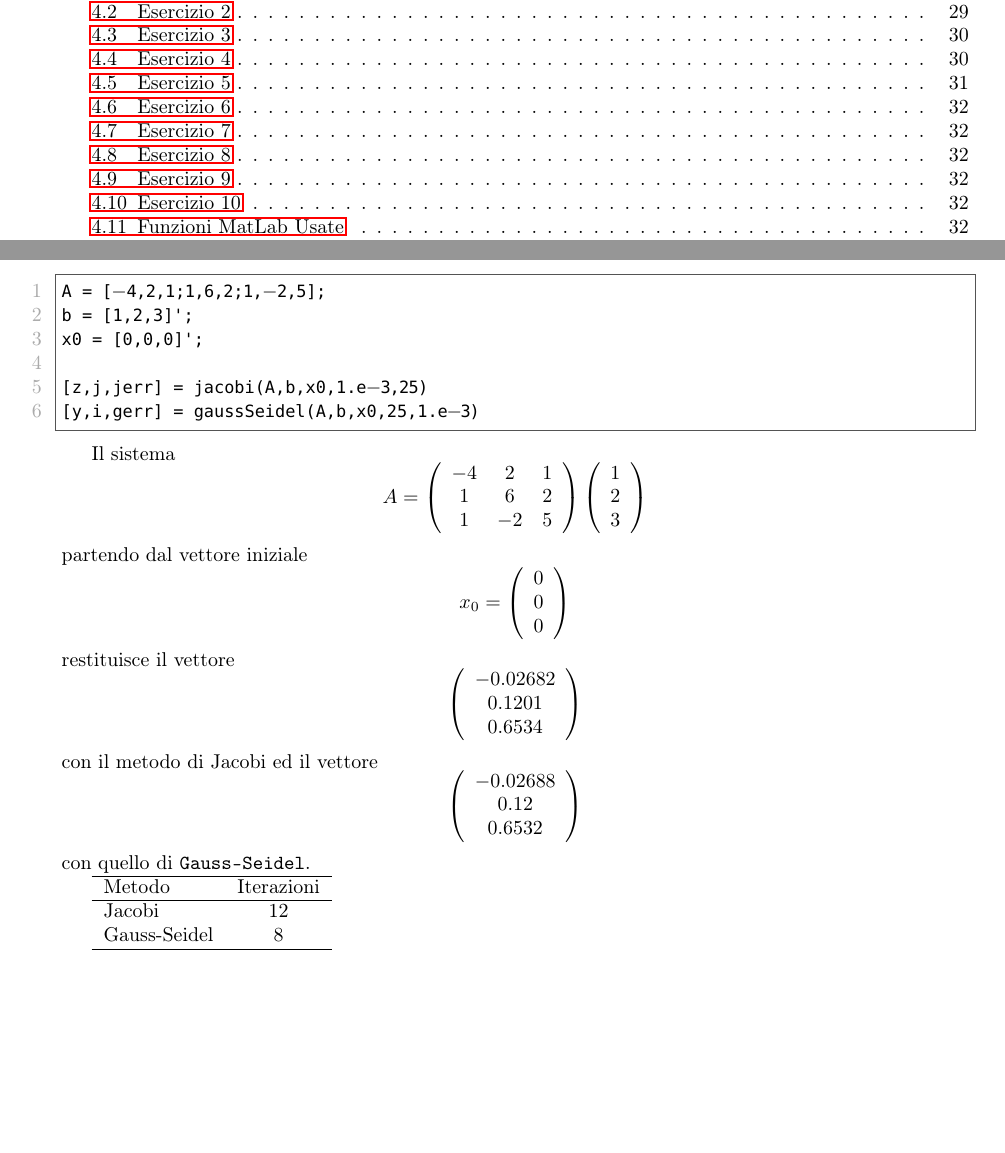
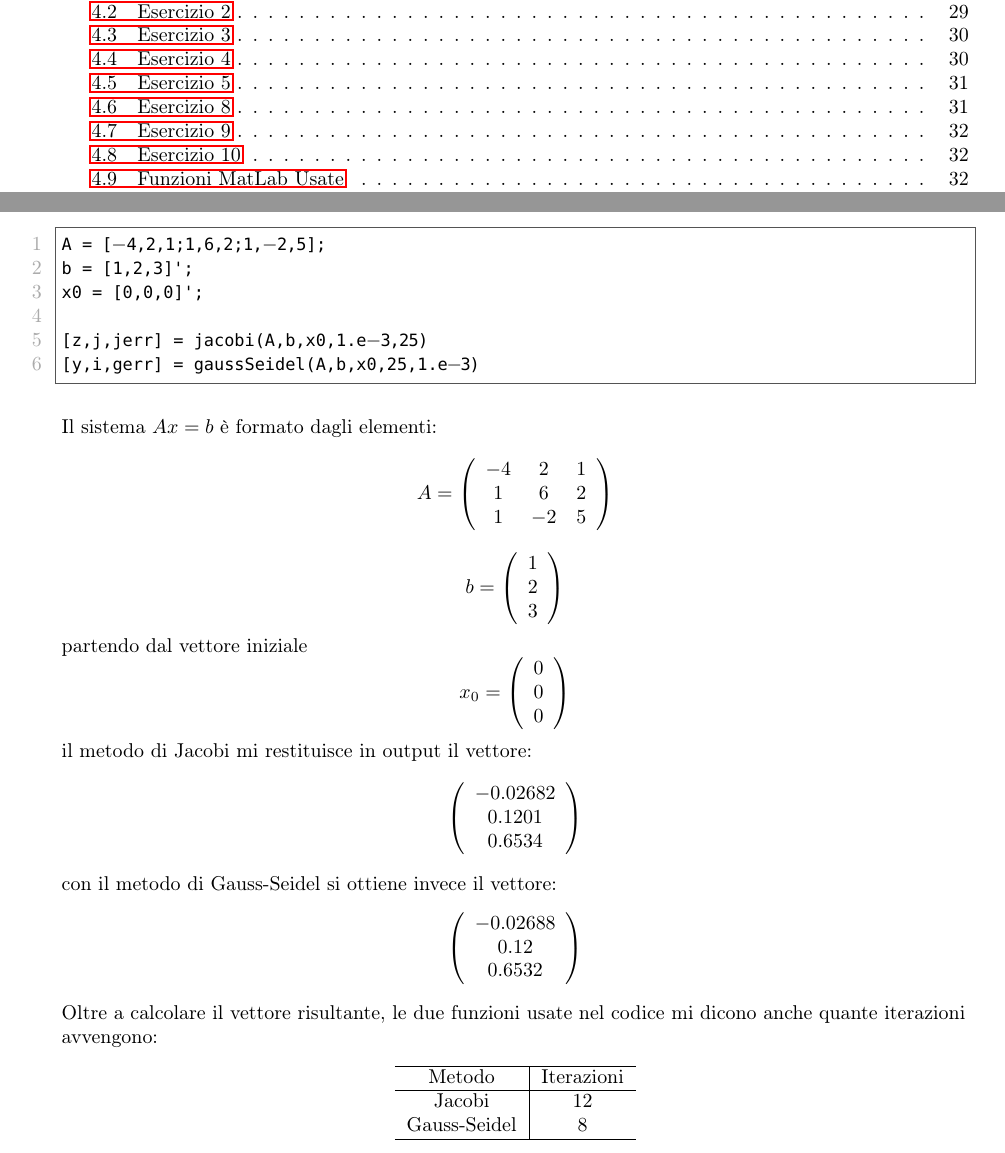
Before and after one commit to Wabri/elaborato_cn, a LaTeX document (main.tex, which reads cap_5/es5/es5.tex): two parts of pages 4 and 37 of 48, joined at a grey line, cut so that both start at the same text, the shorter picture padded with empty space. The pictures show the PDF file elaboratoCN.pdf that the author committed with the source.

Commit message:
done some refactoring

```diff
--- a/cap_5/es5/es5.tex
+++ b/cap_5/es5/es5.tex
@@ -1,18 +1,22 @@
 \lstinputlisting[language=Matlab]{cap_5/es5/es5.m}
 
-Il sistema
+\begin{flushleft}
+Il sistema $Ax=b$ è formato dagli elementi:
 \[
-A = \left(\begin{array}{ccc} -4 & 2 & 1\\ 1 & 6 & 2\\ 1 & -2 & 5 \end{array}\right) \left(\begin{array}{c} 1\\ 2\\ 3 \end{array}\right)
+A = \left(\begin{array}{ccc} -4 & 2 & 1\\ 1 & 6 & 2\\ 1 & -2 & 5 \end{array}\right)
+\]
+\[
+b= \left(\begin{array}{c} 1\\ 2\\ 3 \end{array}\right)
 \]
 partendo dal vettore iniziale
 \[
 x_0 = \left(\begin{array}{c} 0\\ 0\\ 0 \end{array}\right)
 \]
-restituisce il vettore
+il metodo di Jacobi mi restituisce in output il vettore:
 \[
 \left(\begin{array}{c} -0.02682\\ 0.1201\\ 0.6534 \end{array}\right)
 \]
-con il metodo di Jacobi ed il vettore
+con il metodo di Gauss-Seidel si ottiene invece il vettore:
 \[
 \left(\begin{array}{c} -0.02688\\ 0.12\\ 0.6532 \end{array}\right)
 \]
@@ -20,5 +23,7 @@ con quello di \texttt{Gauss-Seidel}.
 
-\begin{tabular}{l c}
+Oltre a calcolare il vettore risultante, le due funzioni usate nel codice mi dicono anche quante iterazioni avvengono:
+\begin{center}
+\begin{tabular}{c|c}
 \hline
 Metodo & Iterazioni\\
 \hline
```
Also changed, not shown: cap_1/es12/es12.tex (+1 -1 lines), cap_3/cap3.tex (+1 -1 lines), cap_3/es13/es13.tex (+1 -0 lines), cap_4/cap4.tex (+0 -4 lines), cap_4/function.tex (+1 -0 lines), main.tex (+4 -1 lines), elaboratoCN.pdf, cap_5/es5/es5.tex (3 more changed lines).
